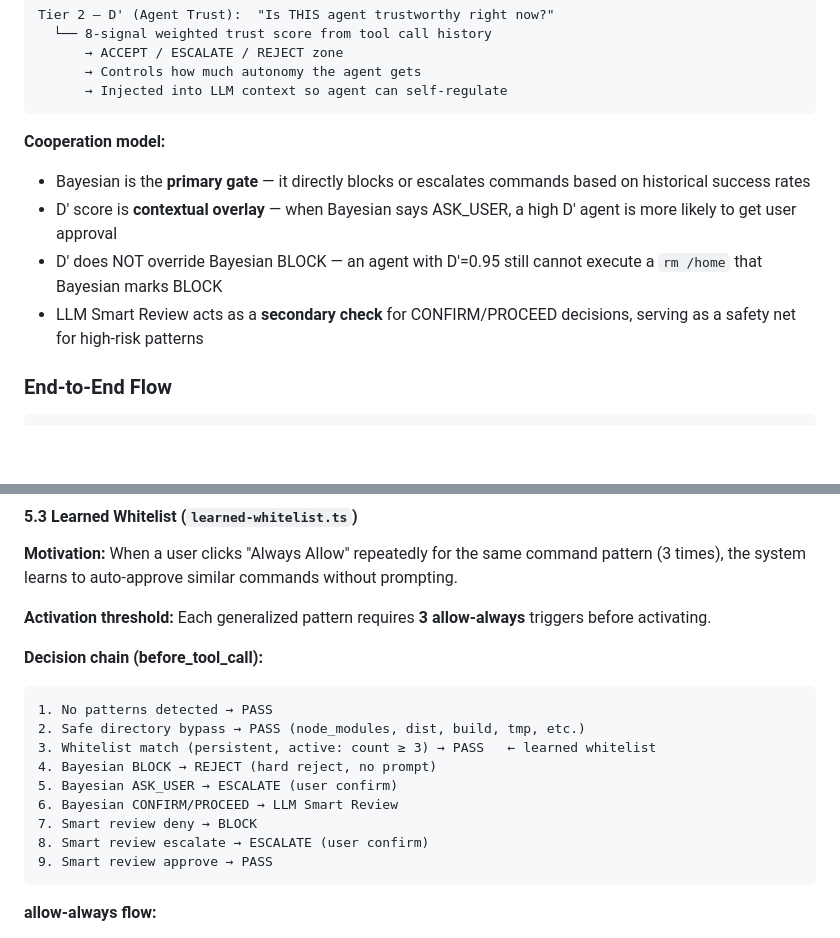
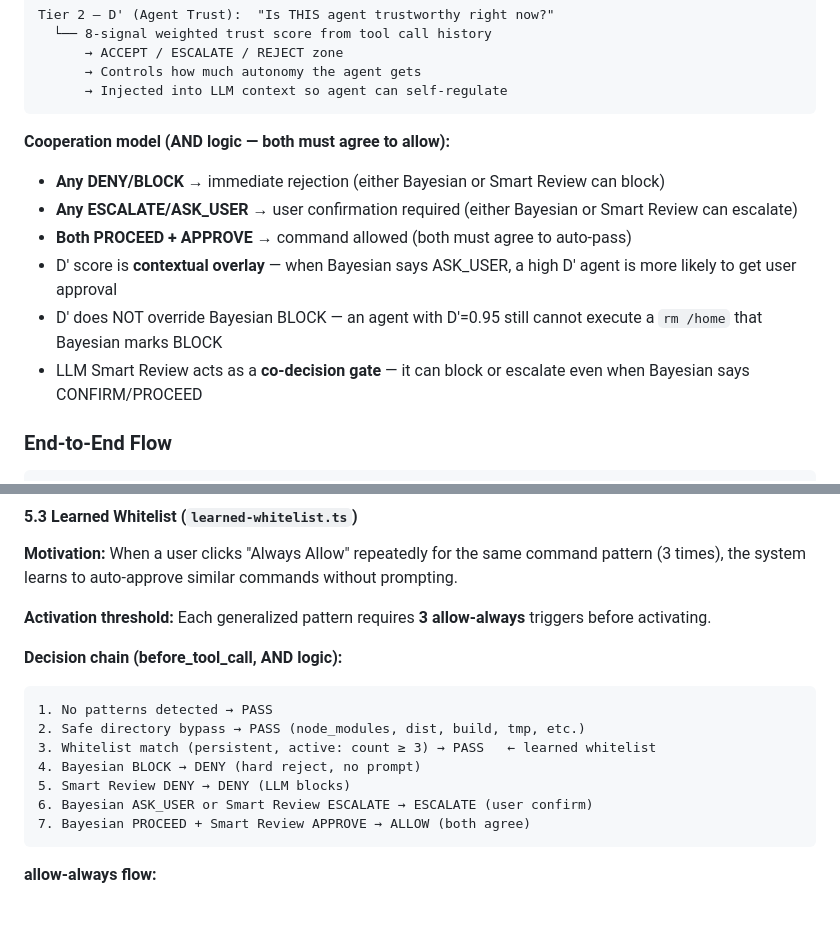
Before and after one commit to regulus-joseph/policy-layer, a Markdown page: README.md, 2 parts joined by grey strips. Rendered like a GitHub page; blank space fills up the shorter version.

Commit message:
docs: update decision chain and cooperation model to AND logic
Decision chain now reflects:
- Any DENY/BLOCK → immediate rejection
- Any ESCALATE/ASK_USER → user confirmation
- Both PROCEED + APPROVE → command allowed

Co-Authored-By: Claude Opus 4.7 <noreply@anthropic.com>

````diff
--- a/README.md
+++ b/README.md
@@ -96,11 +96,13 @@ Tier 2 — D' (Agent Trust):  "Is THIS agent trustworthy right now?"
       → Injected into LLM context so agent can self-regulate
 ```
 
-**Cooperation model:**
-- Bayesian is the **primary gate** — it directly blocks or escalates commands based on historical success rates
+**Cooperation model (AND logic — both must agree to allow):**
+- **Any DENY/BLOCK** → immediate rejection (either Bayesian or Smart Review can block)
+- **Any ESCALATE/ASK_USER** → user confirmation required (either Bayesian or Smart Review can escalate)
+- **Both PROCEED + APPROVE** → command allowed (both must agree to auto-pass)
 - D' score is **contextual overlay** — when Bayesian says ASK_USER, a high D' agent is more likely to get user approval
 - D' does NOT override Bayesian BLOCK — an agent with D'=0.95 still cannot execute a `rm /home` that Bayesian marks BLOCK
-- LLM Smart Review acts as a **secondary check** for CONFIRM/PROCEED decisions, serving as a safety net for high-risk patterns
+- LLM Smart Review acts as a **co-decision gate** — it can block or escalate even when Bayesian says CONFIRM/PROCEED
 
 ### End-to-End Flow
 
@@ -377,17 +379,15 @@ fast_lane_counter: Map<pattern_label, consecutive_approvals>
 
 **Activation threshold:** Each generalized pattern requires **3 allow-always** triggers before activating.
 
-**Decision chain (before_tool_call):**
+**Decision chain (before_tool_call, AND logic):**
 ```
 1. No patterns detected → PASS
 2. Safe directory bypass → PASS (node_modules, dist, build, tmp, etc.)
 3. Whitelist match (persistent, active: count ≥ 3) → PASS   ← learned whitelist
-4. Bayesian BLOCK → REJECT (hard reject, no prompt)
-5. Bayesian ASK_USER → ESCALATE (user confirm)
-6. Bayesian CONFIRM/PROCEED → LLM Smart Review
-7. Smart review deny → BLOCK
-8. Smart review escalate → ESCALATE (user confirm)
-9. Smart review approve → PASS
+4. Bayesian BLOCK → DENY (hard reject, no prompt)
+5. Smart Review DENY → DENY (LLM blocks)
+6. Bayesian ASK_USER or Smart Review ESCALATE → ESCALATE (user confirm)
+7. Bayesian PROCEED + Smart Review APPROVE → ALLOW (both agree)
 ```
 
 **allow-always flow:**
````
